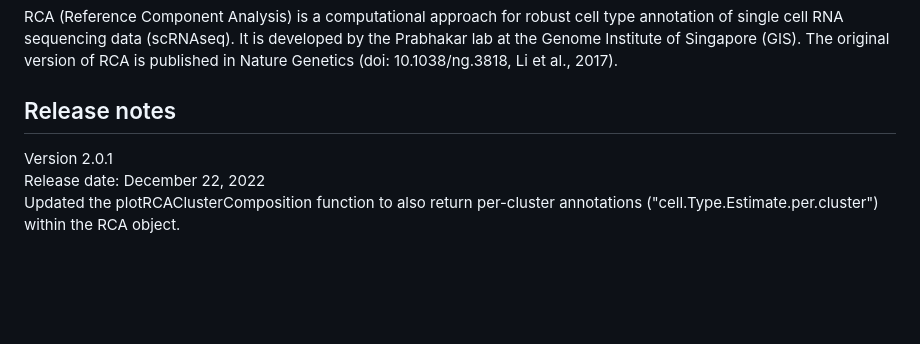
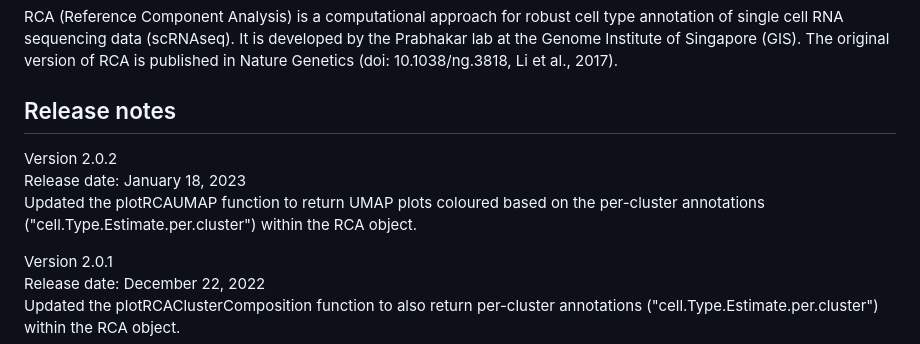
Before and after one commit to GIS-SP-Group/RCA, a Markdown page: README.md, the part around the change. Drawn GitHub-style; blank space fills up the shorter version.

Commit message:
Update README.md
Updated with Version 2.0.2 release notes.

```diff
--- a/README.md
+++ b/README.md
@@ -4,6 +4,10 @@ It is developed by the Prabhakar lab at the Genome Institute of Singapore (GIS).
 The original version of RCA is published in Nature Genetics (doi: 10.1038/ng.3818, Li et al., 2017).
 
 ## Release notes
+
+Version 2.0.2 <br>
+Release date: January 18, 2023 <br>
+Updated the plotRCAUMAP function to return UMAP plots coloured based on the per-cluster annotations ("cell.Type.Estimate.per.cluster") within the RCA object.
 
 Version 2.0.1 <br>
 Release date: December 22, 2022 <br>
```
